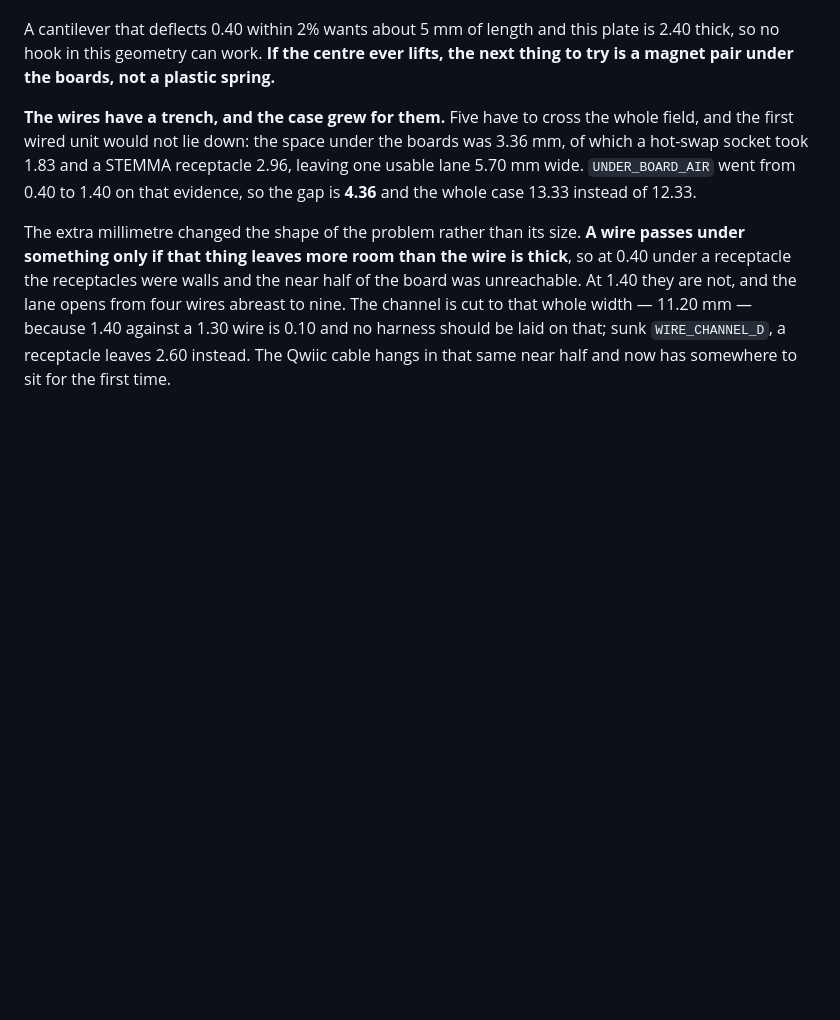
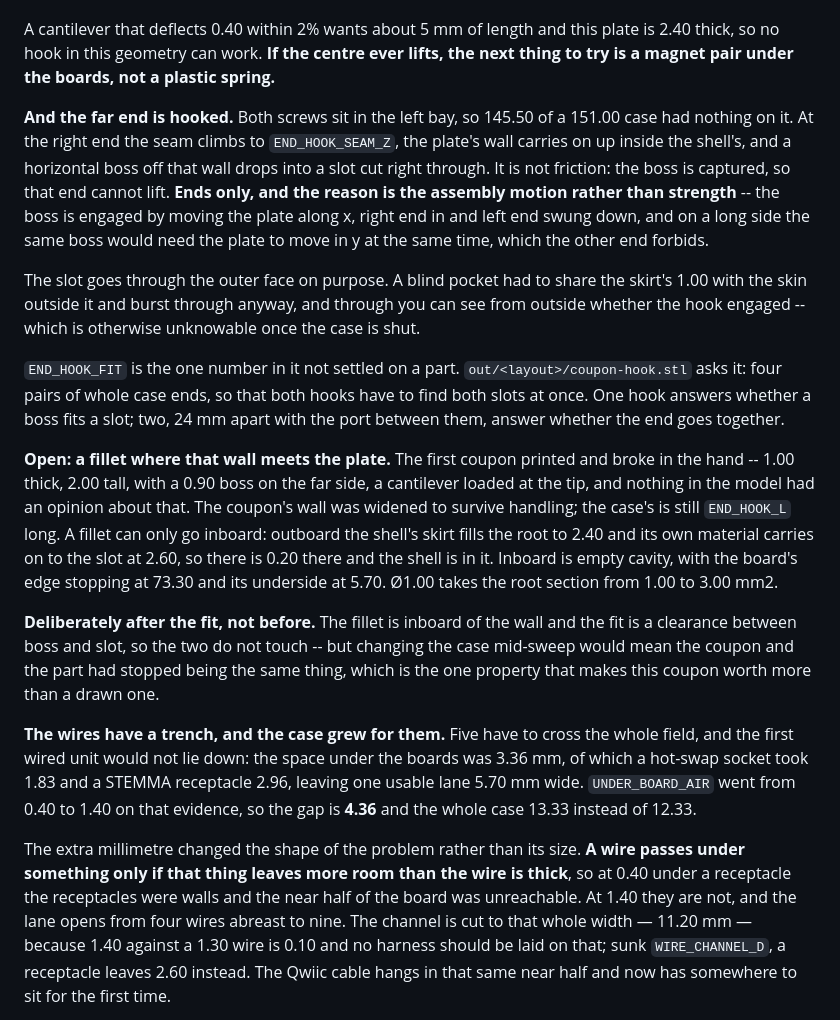
Before and after one commit to Saqoosha/Canopy-MacroPad, a Markdown page: case/README.md, the part around the change. GitHub-like rendering; blank space fills up the shorter version.

Commit message:
Write the end hook down, and park the fillet where it survives
The README described the snap being removed and never described what
replaced it. The whole end-hook design lived in commit messages and in a
conversation, which is exactly how the fillet went missing.

- What it is, and why ends only: the boss is engaged by moving the plate
  along x, so a long side would need a second direction at the same time
- Why the slot goes through: a blind pocket burst through anyway, and
  through you can see from outside whether the hook engaged, which is
  otherwise unknowable once the case is shut
- That END_HOOK_FIT is the one number not settled on a part, and that
  coupon-hook.stl asks it with whole case ends so both hooks have to find
  both slots at once
- **Open: the fillet at the wall's root.** Proposed the moment the first
  coupon broke in the hand, added to params, then lost -- the case-side
  change was reverted wholesale when the instruction came not to touch
  shell() or bottom(), and the fillet went with it. It existed only in
  the conversation. Written down now with its numbers, and with why it
  waits: changing the case mid-sweep would stop the coupon and the part
  being the same thing, which is the one property that makes this coupon
  worth more than a drawn one

Co-Authored-By: Claude Opus 5 (1M context) <noreply@anthropic.com>

```diff
--- a/case/README.md
+++ b/case/README.md
@@ -428,6 +428,44 @@ this plate is 2.40 thick, so no hook in this geometry can work. **If the
 centre ever lifts, the next thing to try is a magnet pair under the
 boards, not a plastic spring.**
 
+**And the far end is hooked.** Both screws sit in the left bay, so 145.50
+of a 151.00 case had nothing on it. At the right end the seam climbs to
+`END_HOOK_SEAM_Z`, the plate's wall carries on up inside the shell's, and
+a horizontal boss off that wall drops into a slot cut right through. It
+is not friction: the boss is captured, so that end cannot lift. **Ends
+only, and the reason is the assembly motion rather than strength** -- the
+boss is engaged by moving the plate along x, right end in and left end
+swung down, and on a long side the same boss would need the plate to move
+in y at the same time, which the other end forbids.
+
+The slot goes through the outer face on purpose. A blind pocket had to
+share the skirt's 1.00 with the skin outside it and burst through anyway,
+and through you can see from outside whether the hook engaged -- which is
+otherwise unknowable once the case is shut.
+
+`END_HOOK_FIT` is the one number in it not settled on a part.
+`out/<layout>/coupon-hook.stl` asks it: four pairs of whole case ends, so
+that both hooks have to find both slots at once. One hook answers whether
+a boss fits a slot; two, 24 mm apart with the port between them, answer
+whether the end goes together.
+
+**Open: a fillet where that wall meets the plate.** The first coupon
+printed and broke in the hand -- 1.00 thick, 2.00 tall, with a 0.90 boss
+on the far side, a cantilever loaded at the tip, and nothing in the model
+had an opinion about that. The coupon's wall was widened to survive
+handling; the case's is still `END_HOOK_L` long. A fillet can only go
+inboard: outboard the shell's skirt fills the root to 2.40 and its own
+material carries on to the slot at 2.60, so there is 0.20 there and the
+shell is in it. Inboard is empty cavity, with the board's edge stopping
+at 73.30 and its underside at 5.70. Ø1.00 takes the root section from
+1.00 to 3.00 mm2.
+
+**Deliberately after the fit, not before.** The fillet is inboard of the
+wall and the fit is a clearance between boss and slot, so the two do not
+touch -- but changing the case mid-sweep would mean the coupon and the
+part had stopped being the same thing, which is the one property that
+makes this coupon worth more than a drawn one.
+
 **The wires have a trench, and the case grew for them.** Five have to
 cross the whole field, and the first wired unit would not lie down: the
 space under the boards was 3.36 mm, of which a hot-swap socket took 1.83
```
